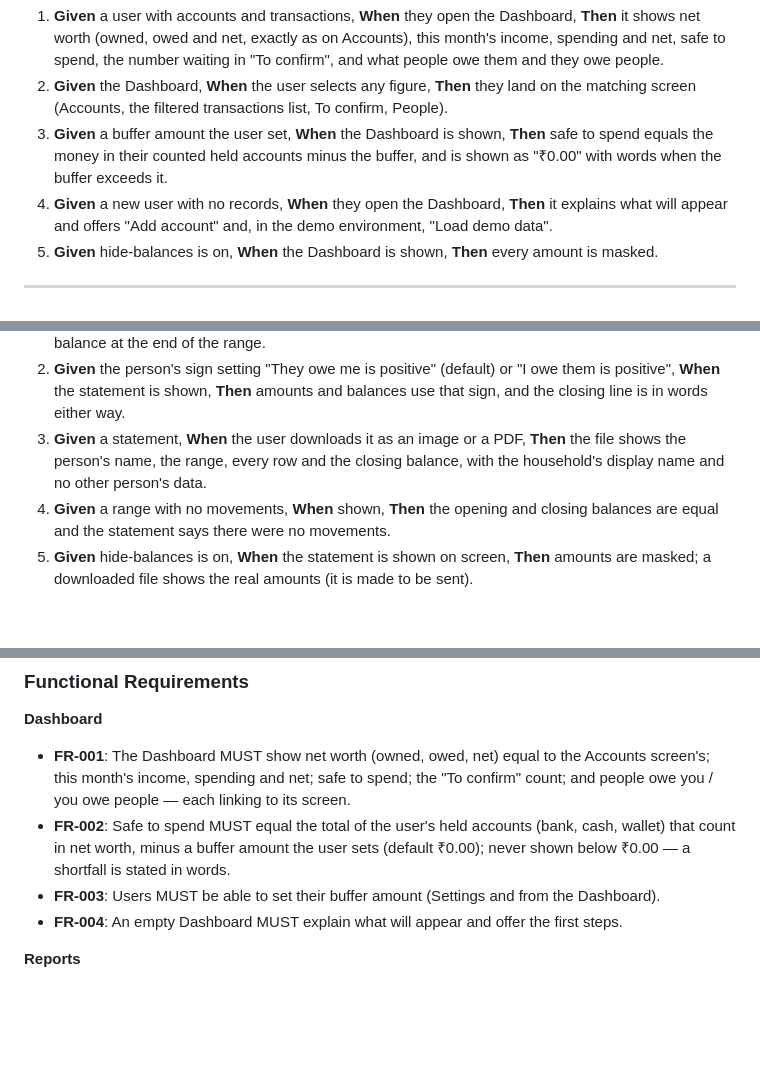
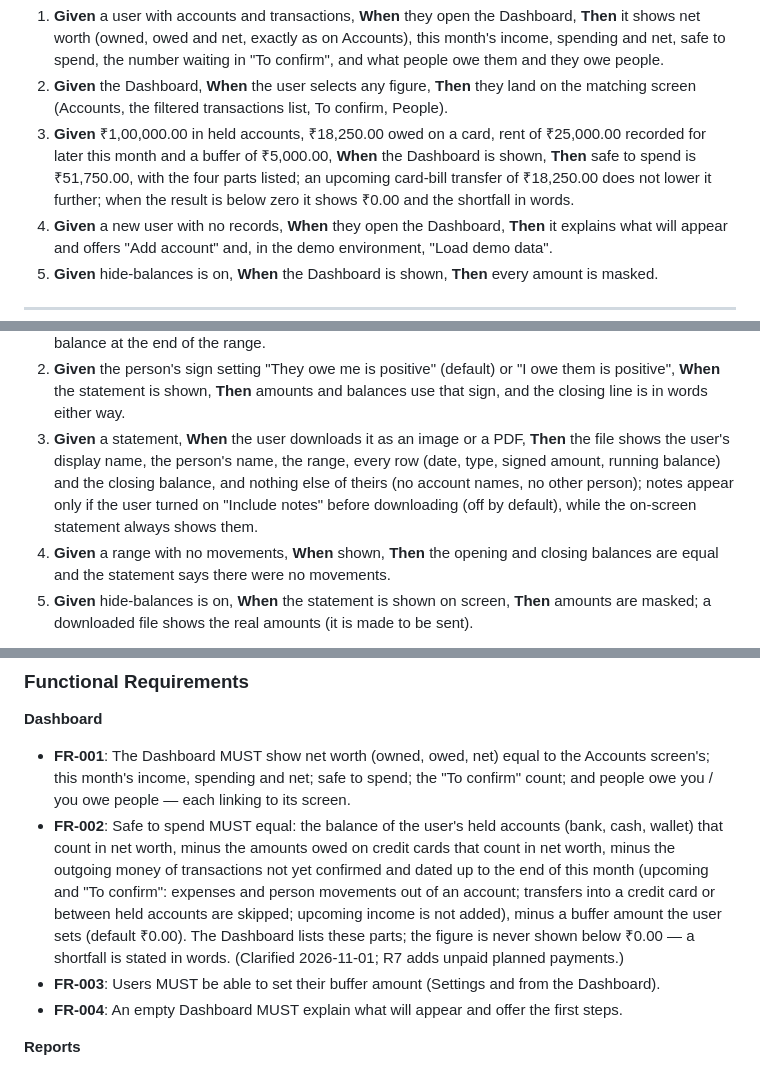
Before and after one commit to ananthcode/FinanceTracker, a Markdown page: specs/006-dashboard-reports/spec.md, 3 parts joined by grey strips. Rendered like a GitHub page; blank space fills up the shorter version.

Commit message:
R6: clarify — safe to spend (C refined), statement notes off by default
Co-Authored-By: Claude Opus 5.5 <noreply@anthropic.com>

```diff
--- a/specs/006-dashboard-reports/spec.md
+++ b/specs/006-dashboard-reports/spec.md
@@ -38,9 +45,10 @@ transactions, and safe to spend that changes when the user changes their buffer.
    people.
 2. **Given** the Dashboard, **When** the user selects any figure, **Then** they land on the matching
    screen (Accounts, the filtered transactions list, To confirm, People).
-3. **Given** a buffer amount the user set, **When** the Dashboard is shown, **Then** safe to spend
-   equals the money in their counted held accounts minus the buffer, and is shown as "₹0.00" with
-   words when the buffer exceeds it.
+3. **Given** ₹1,00,000.00 in held accounts, ₹18,250.00 owed on a card, rent of ₹25,000.00 recorded
+   for later this month and a buffer of ₹5,000.00, **When** the Dashboard is shown, **Then** safe to
+   spend is ₹51,750.00, with the four parts listed; an upcoming card-bill transfer of ₹18,250.00 does
+   not lower it further; when the result is below zero it shows ₹0.00 and the shortfall in words.
 4. **Given** a new user with no records, **When** they open the Dashboard, **Then** it explains what
    will appear and offers "Add account" and, in the demo environment, "Load demo data".
 5. **Given** hide-balances is on, **When** the Dashboard is shown, **Then** every amount is masked.
@@ -126,8 +134,10 @@ downloaded image and PDF show the same figures.
    positive", **When** the statement is shown, **Then** amounts and balances use that sign, and the
    closing line is in words either way.
 3. **Given** a statement, **When** the user downloads it as an image or a PDF, **Then** the file shows
-   the person's name, the range, every row and the closing balance, with the household's display name
-   and no other person's data.
+   the user's display name, the person's name, the range, every row (date, type, signed amount,
+   running balance) and the closing balance, and nothing else of theirs (no account names, no other
+   person); notes appear only if the user turned on "Include notes" before downloading (off by
+   default), while the on-screen statement always shows them.
 4. **Given** a range with no movements, **When** shown, **Then** the opening and closing balances are
    equal and the statement says there were no movements.
 5. **Given** hide-balances is on, **When** the statement is shown on screen, **Then** amounts are
@@ -178,9 +188,13 @@ Android share sheet.
 - **FR-001**: The Dashboard MUST show net worth (owned, owed, net) equal to the Accounts screen's;
   this month's income, spending and net; safe to spend; the "To confirm" count; and people owe you /
   you owe people — each linking to its screen.
-- **FR-002**: Safe to spend MUST equal the total of the user's held accounts (bank, cash, wallet) that
-  count in net worth, minus a buffer amount the user sets (default ₹0.00); never shown below ₹0.00 —
-  a shortfall is stated in words.
+- **FR-002**: Safe to spend MUST equal: the balance of the user's held accounts (bank, cash, wallet)
+  that count in net worth, minus the amounts owed on credit cards that count in net worth, minus the
+  outgoing money of transactions not yet confirmed and dated up to the end of this month (upcoming
+  and "To confirm": expenses and person movements out of an account; transfers into a credit card or
+  between held accounts are skipped; upcoming income is not added), minus a buffer amount the user
+  sets (default ₹0.00). The Dashboard lists these parts; the figure is never shown below ₹0.00 — a
+  shortfall is stated in words. (Clarified 2026-11-01; R7 adds unpaid planned payments.)
 - **FR-003**: Users MUST be able to set their buffer amount (Settings and from the Dashboard).
 - **FR-004**: An empty Dashboard MUST explain what will appear and offer the first steps.
 
```
Also changed, not shown: other parts of specs/006-dashboard-reports/spec.md (+12 -3 lines).
